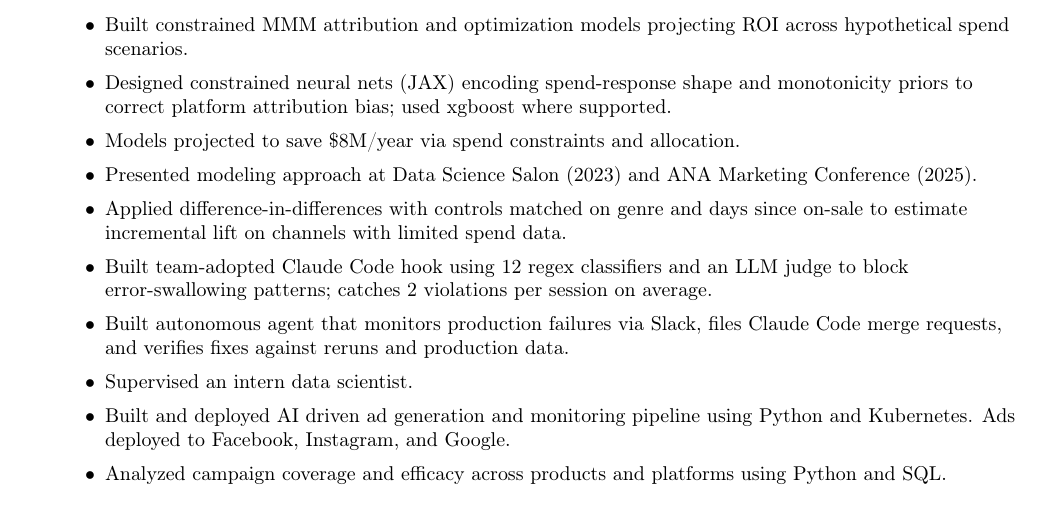
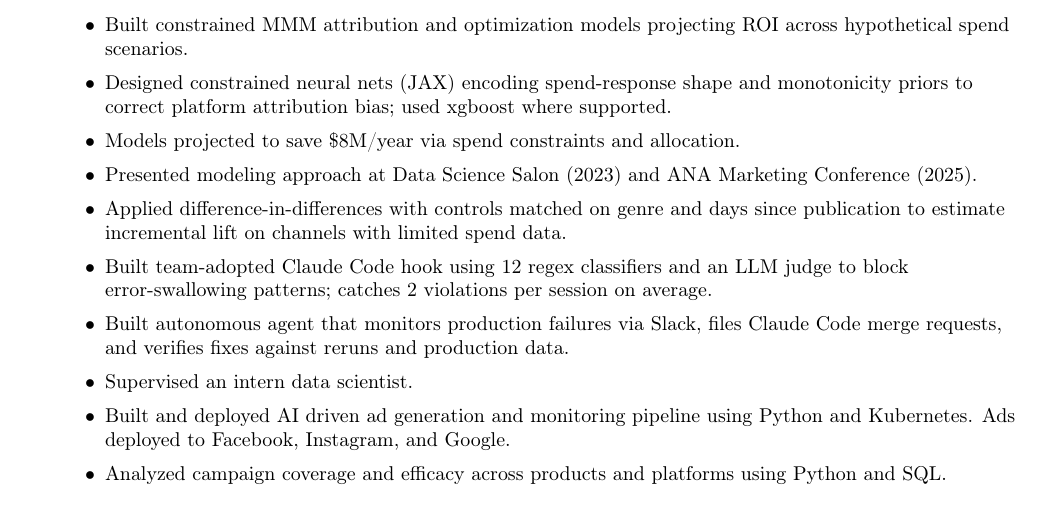
Before and after one commit to aeftimia/aeftimia.github.io, a LaTeX CV (files/resume.tex): part of page 1 of 3, cut so that both start at the same text. Compiled offline with pdfLaTeX.

Commit message:
Remove hyphen from DiD matching bullet

```diff
--- a/files/resume.tex
+++ b/files/resume.tex
@@ -90,7 +90,7 @@
 \item Designed constrained neural nets (JAX) encoding spend-response shape and monotonicity priors to correct platform attribution bias; used xgboost where supported.
 	\item Models projected to save \$8M/year via spend constraints and allocation.
 	\item Presented modeling approach at Data Science Salon (2023) and ANA Marketing Conference (2025).
-	\item Applied difference-in-differences with controls matched on genre and days since on-sale to estimate incremental lift on channels with limited spend data.
+	\item Applied difference-in-differences with controls matched on genre and days since publication to estimate incremental lift on channels with limited spend data.
 \item Built team-adopted Claude Code hook using 12 regex classifiers and an LLM judge to block error-swallowing patterns; catches 2 violations per session on average.
 \item Built autonomous agent that monitors production failures via Slack, files Claude Code merge requests, and verifies fixes against reruns and production data.
 	\item Supervised an intern data scientist.
```
